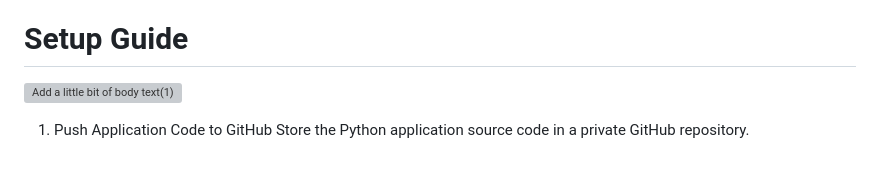
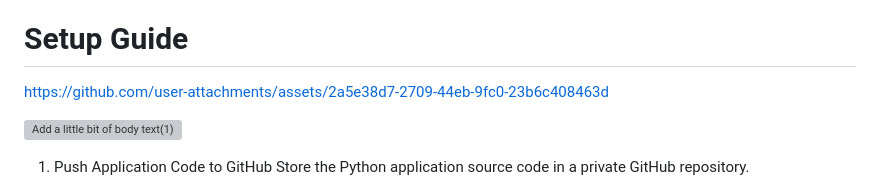
Before and after one commit to amrelabbasy11/Weather_App, a Markdown page: README.md, the part around the change. Rendered like a GitHub page; blank space fills up the shorter version; grey boxes are pictures that could not be loaded.

```diff
--- a/README.md
+++ b/README.md
@@ -22,6 +22,11 @@ Ensure the following are installed:
 - Docker Hub
 
 # Setup Guide
+
+
+https://github.com/user-attachments/assets/2a5e38d7-2709-44eb-9fc0-23b6c408463d
+
+
 ![Add a little bit of body text(1)](https://github.com/user-attachments/assets/92f94b39-3eb2-4b18-9d6b-774c0672214c)
 
 1. Push Application Code to GitHub
```
